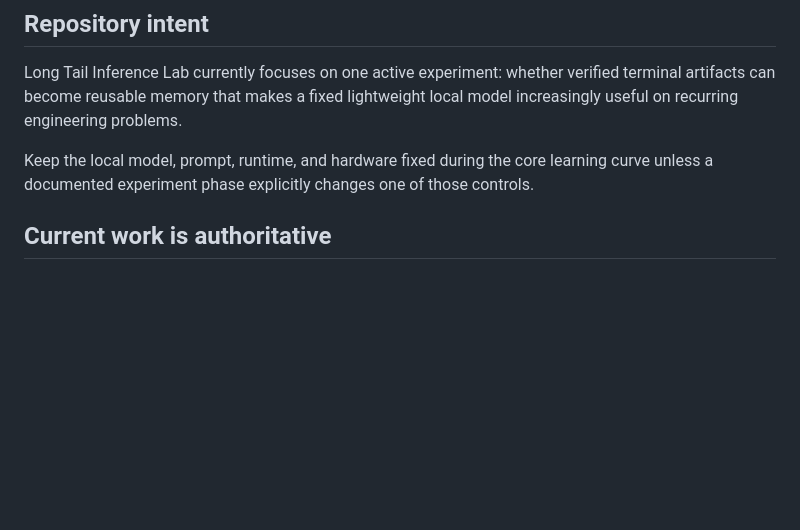
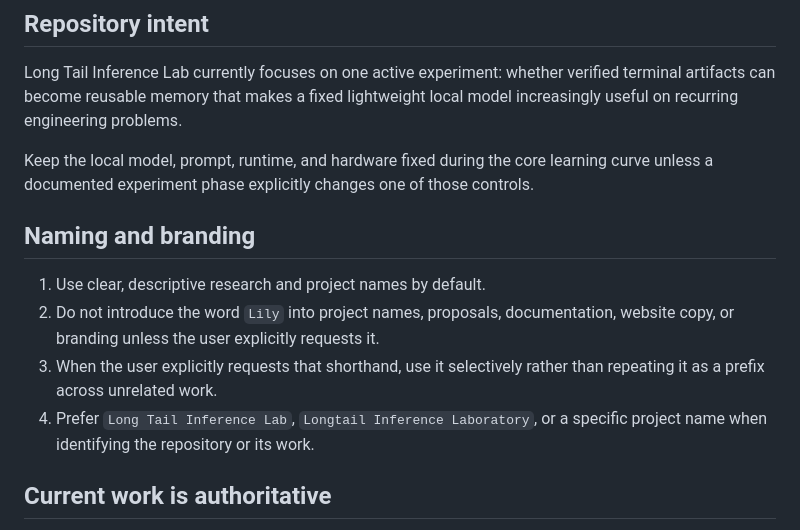
Before and after one commit to raghavan/longtail-inference-lab, a Markdown page: AGENTS.md, the part around the change. GitHub-like rendering; blank space fills up the shorter version.

Commit message:
Add repository naming guidance

```diff
--- a/AGENTS.md
+++ b/AGENTS.md
@@ -13,6 +13,13 @@ These instructions are for all AI coding assistants working in this repository,
 Long Tail Inference Lab currently focuses on one active experiment: whether verified terminal artifacts can become reusable memory that makes a fixed lightweight local model increasingly useful on recurring engineering problems.
 
 Keep the local model, prompt, runtime, and hardware fixed during the core learning curve unless a documented experiment phase explicitly changes one of those controls.
+
+## Naming and branding
+
+1. Use clear, descriptive research and project names by default.
+2. Do not introduce the word `Lily` into project names, proposals, documentation, website copy, or branding unless the user explicitly requests it.
+3. When the user explicitly requests that shorthand, use it selectively rather than repeating it as a prefix across unrelated work.
+4. Prefer `Long Tail Inference Lab`, `Longtail Inference Laboratory`, or a specific project name when identifying the repository or its work.
 
 ## Current work is authoritative
 
```
